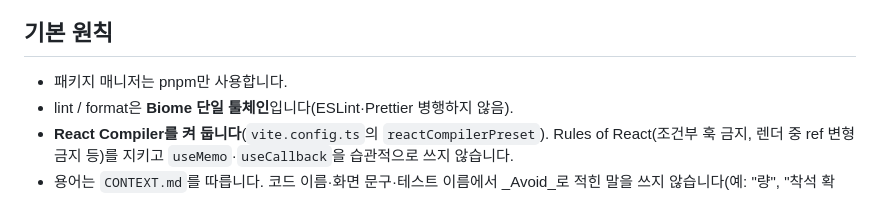
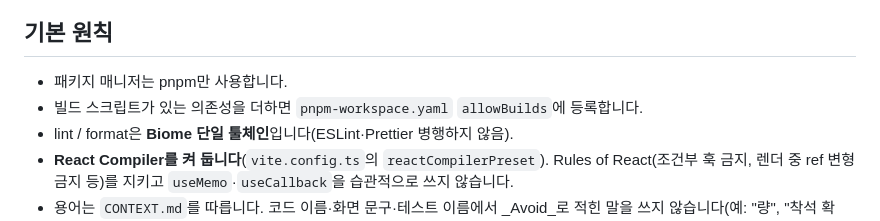
Before and after one commit to develeep/subwaySheet, a Markdown page: docs/conventions/coding-convention.md, the part around the change. Rendered like a GitHub page.

```diff
--- a/docs/conventions/coding-convention.md
+++ b/docs/conventions/coding-convention.md
@@ -14,6 +14,7 @@
 ## 기본 원칙
 
 - 패키지 매니저는 pnpm만 사용합니다.
+- 빌드 스크립트가 있는 의존성을 더하면 `pnpm-workspace.yaml` `allowBuilds`에 등록합니다.
 - lint / format은 **Biome 단일 툴체인**입니다(ESLint·Prettier 병행하지 않음).
 - **React Compiler를 켜 둡니다**(`vite.config.ts`의 `reactCompilerPreset`). Rules of React(조건부 훅 금지, 렌더 중 ref 변형 금지 등)를 지키고 `useMemo`·`useCallback`을 습관적으로 쓰지 않습니다.
 - 용어는 `CONTEXT.md`를 따릅니다. 코드 이름·화면 문구·테스트 이름에서 _Avoid_로 적힌 말을 쓰지 않습니다(예: "량", "착석 확률") **(리뷰)**.
```
Also changed, not shown: AGENTS.md (+12 -53 lines).
